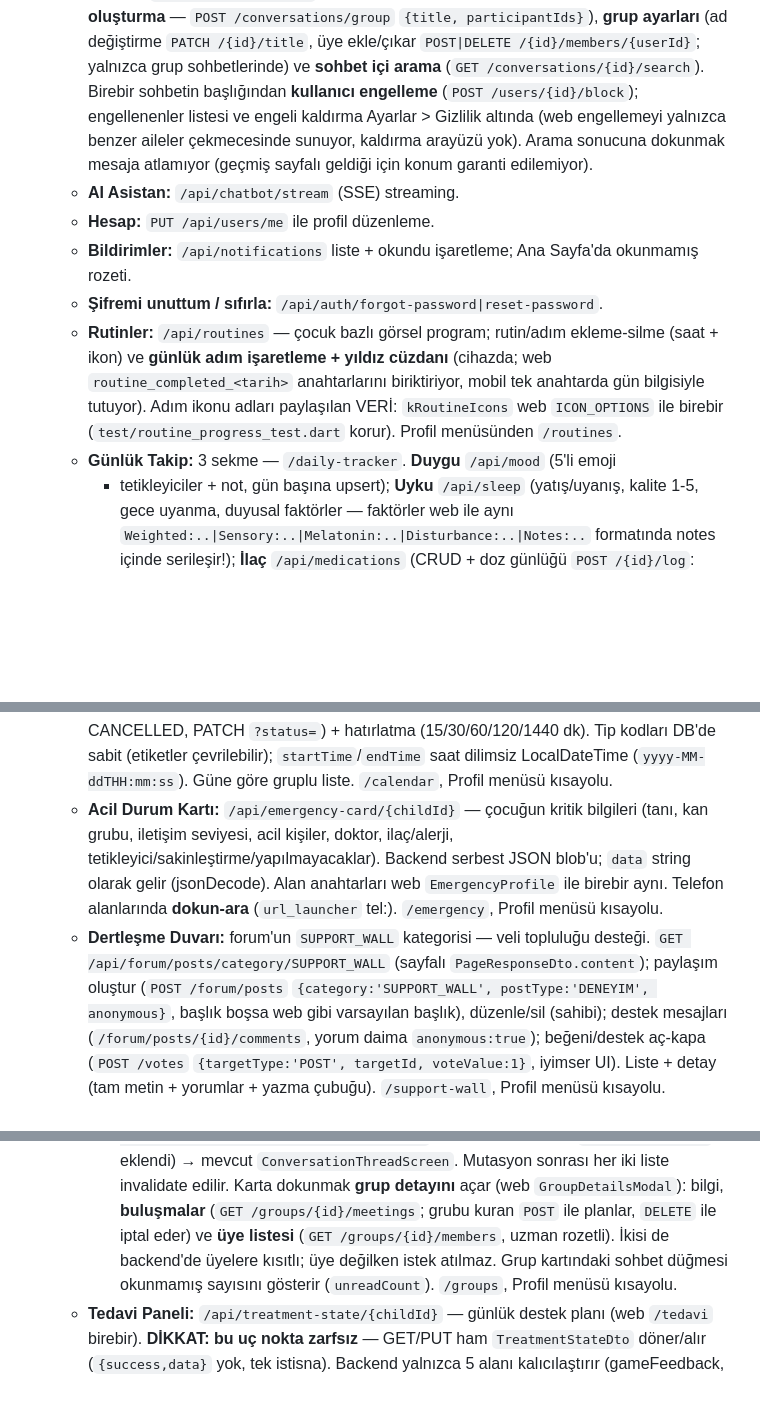
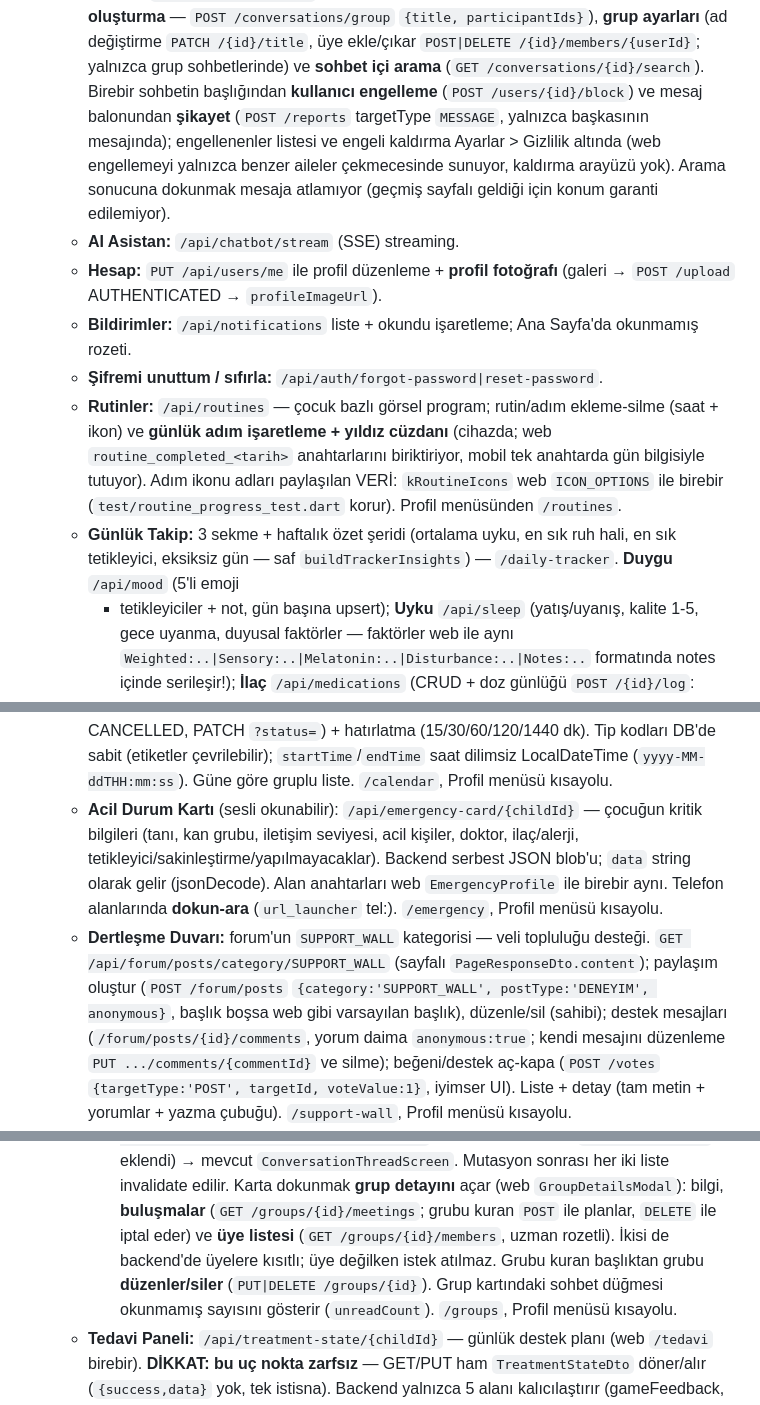
Before and after one commit to BurakGGGG/otizm-destek-app, a Markdown page: CLAUDE.md, 3 parts joined by grey strips. Rendered like a GitHub page; blank space fills up the shorter version.

Commit message:
CLAUDE.md: son parite eklemeleri
Co-Authored-By: Claude Opus 5 <noreply@anthropic.com>
Claude-Session: https://claude.ai/code/session_01JgjE7pBqxgRN63Zwzm6FJ8

```diff
--- a/CLAUDE.md
+++ b/CLAUDE.md
@@ -118,12 +118,15 @@ ya da `config/otizmdestek.json` (özel alan adı; DNS yayına girince).
     `PATCH /{id}/title`, üye ekle/çıkar `POST|DELETE /{id}/members/{userId}`;
     yalnızca grup sohbetlerinde) ve **sohbet içi arama**
     (`GET /conversations/{id}/search`). Birebir sohbetin başlığından
-    **kullanıcı engelleme** (`POST /users/{id}/block`); engellenenler listesi
+    **kullanıcı engelleme** (`POST /users/{id}/block`) ve mesaj balonundan
+    **şikayet** (`POST /reports` targetType `MESSAGE`, yalnızca başkasının
+    mesajında); engellenenler listesi
     ve engeli kaldırma Ayarlar > Gizlilik altında (web engellemeyi yalnızca
     benzer aileler çekmecesinde sunuyor, kaldırma arayüzü yok). Arama sonucuna dokunmak
     mesaja atlamıyor (geçmiş sayfalı geldiği için konum garanti edilemiyor).
   - **AI Asistan:** `/api/chatbot/stream` (SSE) streaming.
-  - **Hesap:** `PUT /api/users/me` ile profil düzenleme.
+  - **Hesap:** `PUT /api/users/me` ile profil düzenleme + **profil fotoğrafı**
+    (galeri → `POST /upload` AUTHENTICATED → `profileImageUrl`).
   - **Bildirimler:** `/api/notifications` liste + okundu işaretleme; Ana Sayfa'da
     okunmamış rozeti.
   - **Şifremi unuttum / sıfırla:** `/api/auth/forgot-password|reset-password`.
@@ -133,7 +136,9 @@ ya da `config/otizmdestek.json` (özel alan adı; DNS yayına girince).
     mobil tek anahtarda gün bilgisiyle tutuyor). Adım ikonu adları paylaşılan
     VERİ: `kRoutineIcons` web `ICON_OPTIONS` ile birebir
     (`test/routine_progress_test.dart` korur). Profil menüsünden `/routines`.
-  - **Günlük Takip:** 3 sekme — `/daily-tracker`. **Duygu** `/api/mood` (5'li emoji
+  - **Günlük Takip:** 3 sekme + haftalık özet şeridi (ortalama uyku, en sık ruh
+    hali, en sık tetikleyici, eksiksiz gün — saf `buildTrackerInsights`) —
+    `/daily-tracker`. **Duygu** `/api/mood` (5'li emoji
     + tetikleyiciler + not, gün başına upsert); **Uyku** `/api/sleep` (yatış/uyanış,
     kalite 1-5, gece uyanma, duyusal faktörler — faktörler web ile aynı
     `Weighted:..|Sensory:..|Melatonin:..|Disturbance:..|Notes:..` formatında notes
@@ -177,7 +182,8 @@ ya da `config/otizmdestek.json` (özel alan adı; DNS yayına girince).
     DB'de sabit (etiketler çevrilebilir); `startTime`/`endTime` saat dilimsiz
     LocalDateTime (`yyyy-MM-ddTHH:mm:ss`). Güne göre gruplu liste. `/calendar`,
     Profil menüsü kısayolu.
-  - **Acil Durum Kartı:** `/api/emergency-card/{childId}` — çocuğun kritik
+  - **Acil Durum Kartı** (sesli okunabilir): `/api/emergency-card/{childId}` —
+    çocuğun kritik
     bilgileri (tanı, kan grubu, iletişim seviyesi, acil kişiler, doktor,
     ilaç/alerji, tetikleyici/sakinleştirme/yapılmayacaklar). Backend serbest
     JSON blob'u; `data` string olarak gelir (jsonDecode). Alan anahtarları web
@@ -188,7 +194,8 @@ ya da `config/otizmdestek.json` (özel alan adı; DNS yayına girince).
     `PageResponseDto.content`); paylaşım oluştur (`POST /forum/posts`
     `{category:'SUPPORT_WALL', postType:'DENEYIM', anonymous}`, başlık boşsa web
     gibi varsayılan başlık), düzenle/sil (sahibi); destek mesajları
-    (`/forum/posts/{id}/comments`, yorum daima `anonymous:true`); beğeni/destek
+    (`/forum/posts/{id}/comments`, yorum daima `anonymous:true`; kendi
+    mesajını düzenleme `PUT .../comments/{commentId}` ve silme); beğeni/destek
     aç-kapa (`POST /votes` `{targetType:'POST', targetId, voteValue:1}`, iyimser
     UI). Liste + detay (tam metin + yorumlar + yazma çubuğu). `/support-wall`,
     Profil menüsü kısayolu.
@@ -247,7 +254,8 @@ ya da `config/otizmdestek.json` (özel alan adı; DNS yayına girince).
     detayını** açar (web `GroupDetailsModal`): bilgi, **buluşmalar**
     (`GET /groups/{id}/meetings`; grubu kuran `POST` ile planlar, `DELETE` ile
     iptal eder) ve **üye listesi** (`GET /groups/{id}/members`, uzman rozetli).
-    İkisi de backend'de üyelere kısıtlı; üye değilken istek atılmaz. Grup
+    İkisi de backend'de üyelere kısıtlı; üye değilken istek atılmaz. Grubu
+    kuran başlıktan grubu **düzenler/siler** (`PUT|DELETE /groups/{id}`). Grup
     kartındaki sohbet düğmesi okunmamış sayısını gösterir (`unreadCount`).
     `/groups`, Profil menüsü kısayolu.
   - **Tedavi Paneli:** `/api/treatment-state/{childId}` — günlük destek planı
```
